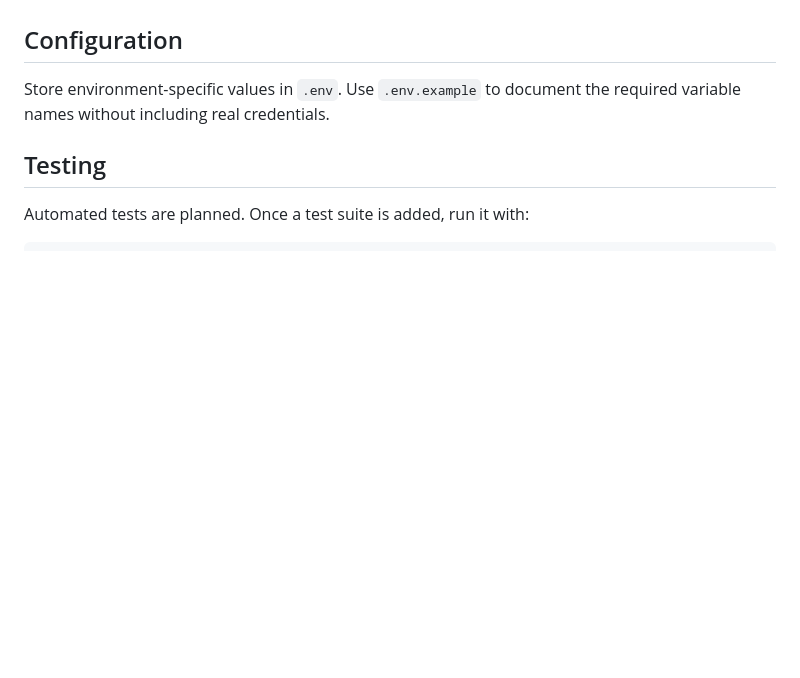
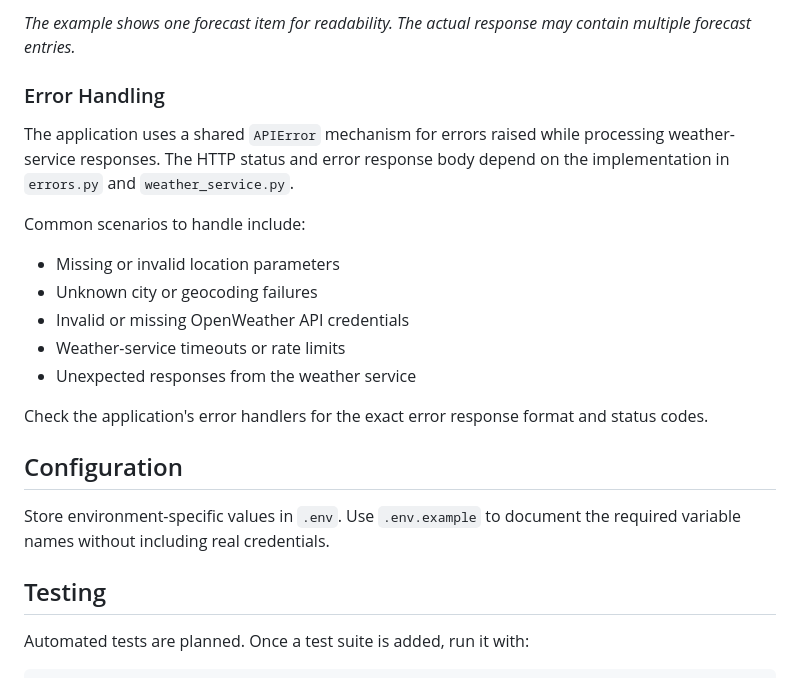
Before and after one commit to divyanayanasri/OpenWeather_Dashboard, a Markdown page: README.md, the part around one of its changes. GitHub-like rendering; blank space fills up the shorter version.

```diff
--- a/README.md
+++ b/README.md
@@ -114,3 +186,18 @@ The exact HTTP methods, URL paths, request parameters, and response formats shou
+*The example shows one forecast item for readability. The actual response may contain multiple forecast entries.*
+
+### Error Handling
+
+The application uses a shared `APIError` mechanism for errors raised while processing weather-service responses. The HTTP status and error response body depend on the implementation in `errors.py` and `weather_service.py`.
+
+Common scenarios to handle include:
+
+- Missing or invalid location parameters
+- Unknown city or geocoding failures
+- Invalid or missing OpenWeather API credentials
+- Weather-service timeouts or rate limits
+- Unexpected responses from the weather service
+
+Check the application's error handlers for the exact error response format and status codes.
 ## Configuration
 
 Store environment-specific values in `.env`. Use `.env.example` to document the required variable names without including real credentials.
```
Also changed, not shown: other parts of README.md (+74 -2 lines).
